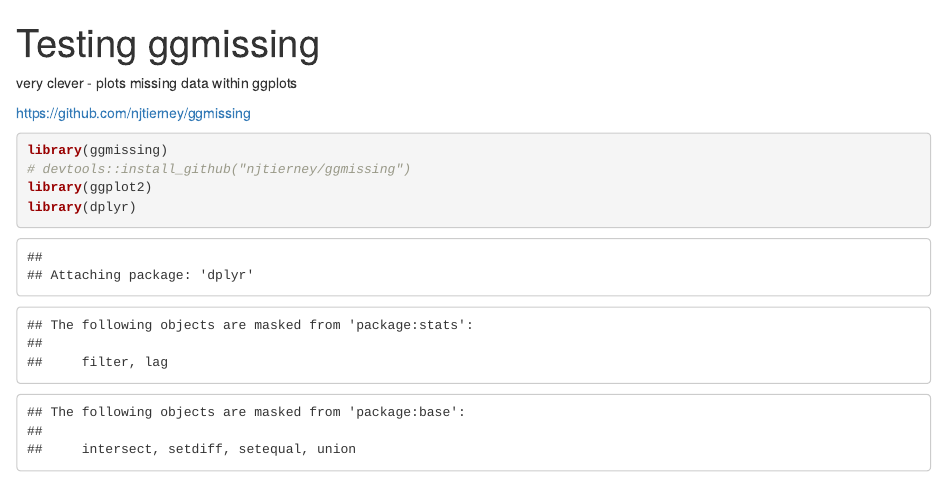
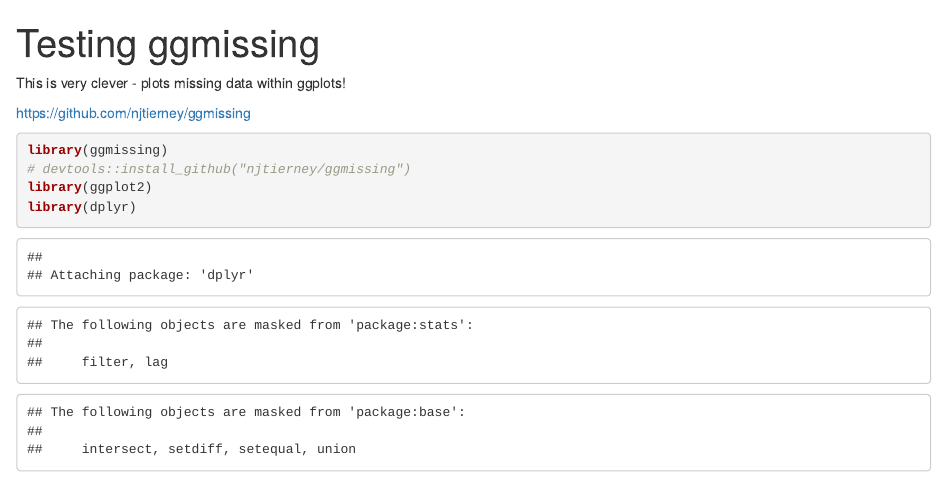
Before and after one commit to mikey-harper/StatsCode, an R Markdown document (testGgmissing.Rmd): the page in a window 1100 px wide, from its top. Rendered offline with R 4.5, knitr and Pandoc, with nearby package versions; some code elsewhere in the file could not run offline.

Commit message:
Updated comments/text

```diff
--- a/testGgmissing.Rmd
+++ b/testGgmissing.Rmd
@@ -5,7 +5,7 @@ output:
   html_notebook: default
 ---
 
-very clever - plots missing data within ggplots
+This is very clever - plots missing data within ggplots!
 
 https://github.com/njtierney/ggmissing
 
```
